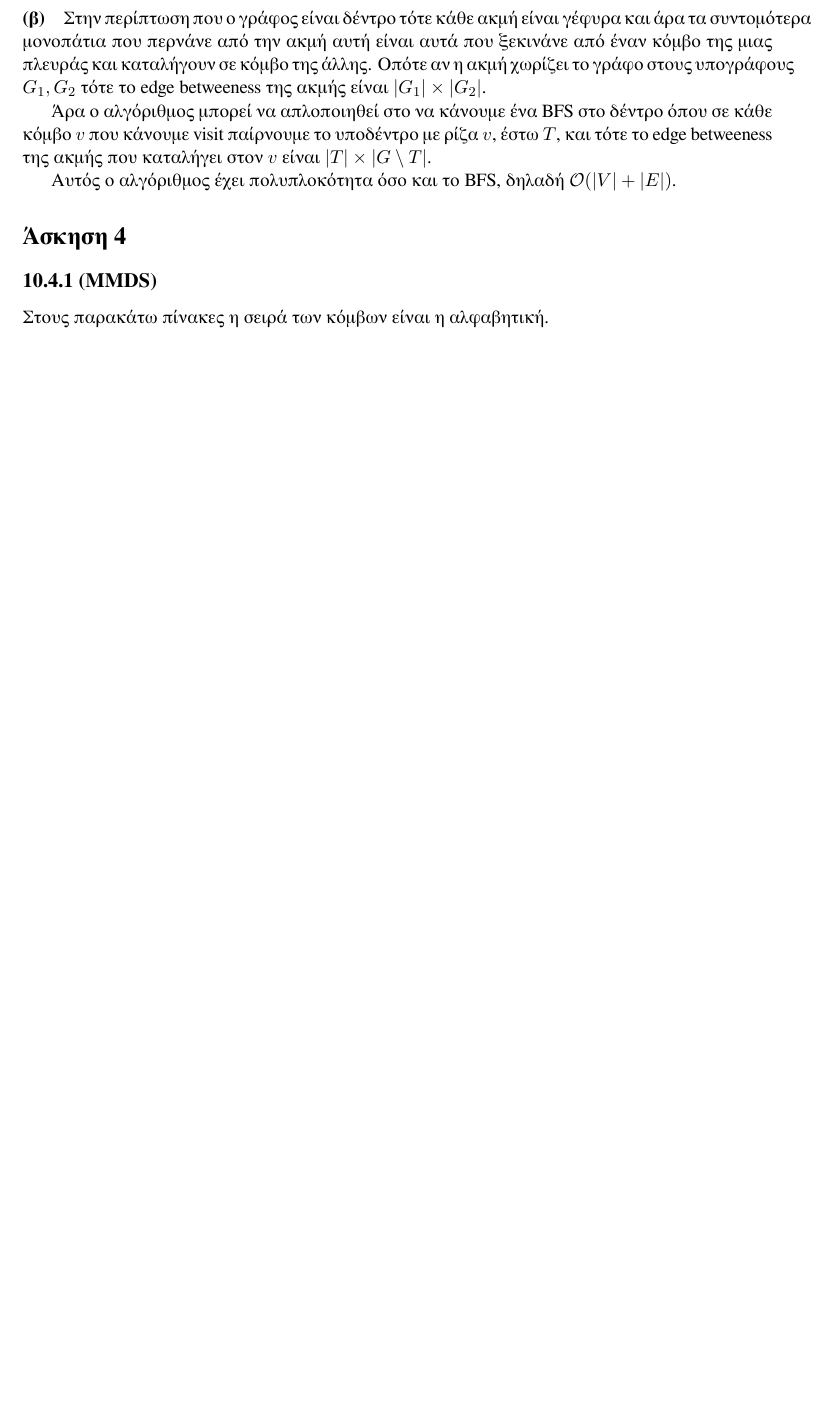
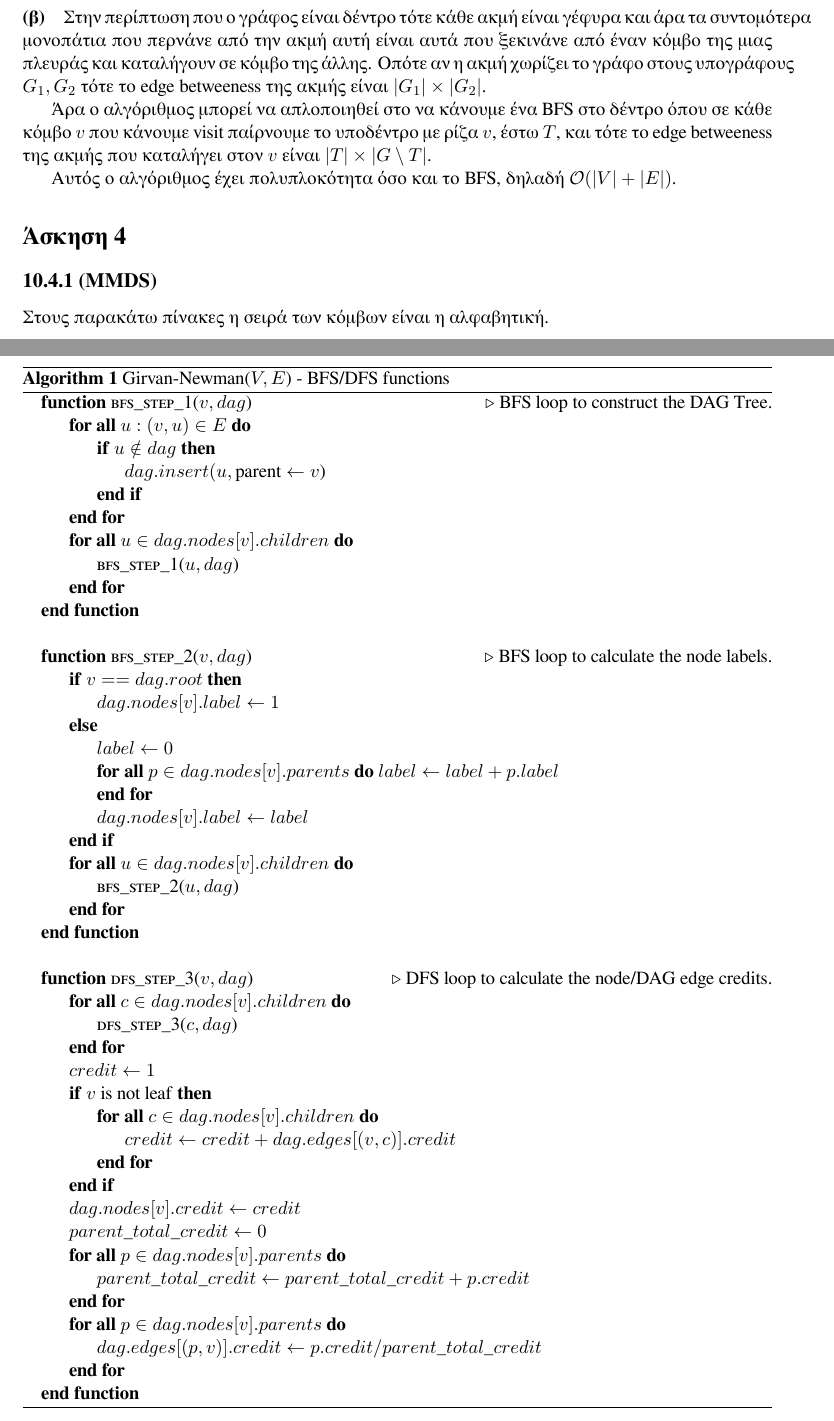
Before and after one commit to Getekid/alma, a LaTeX document (ads/ask_s02.tex): part of page 2 of 6 before the commit and two parts of pages 2 and 3 of 9 after it, the two joined at a grey line, cut so that both start at the same text, the shorter picture padded with empty space. Compiled offline with XeLaTeX.

Commit message:
ADS: Exer02: Added exercise 3a and improved 4-10.4.2

```diff
--- a/ads/ask_s02.tex
+++ b/ads/ask_s02.tex
@@ -15,6 +15,8 @@
 \setmonofont[Scale=MatchLowercase]{FreeMono}
 
 \usepackage{amsmath}
+\usepackage{algorithm}
+\usepackage{algpseudocode}
 \usepackage{hhline}
 
 \newcommand{\RightarrowArg}[1]{\stackrel{#1}{\Longrightarrow}}
@@ -82,3 +84,58 @@
 
 \section*{Άσκηση 3}
 
+\paragraph{(α)} Βλέπε τους αλγoρίθμους \ref{gn-bfsdfs} και \ref{gn-main}.
+
+\begin{algorithm}
+	\caption{Girvan-Newman($V, E$) - BFS/DFS functions}
+	\label{gn-bfsdfs}
+	\begin{algorithmic}
+		\Function{bfs\_step\_1}{$v, dag$}
+			\Comment{BFS loop to construct the DAG Tree.}
+			\ForAll{$u:(v,u) \in E$}
+				\If{$u \notin dag$}
+					\State $dag.insert(u, \text{parent} \gets v$)
+				\EndIf
+			\EndFor
+			\ForAll{$u \in dag.nodes[v].children$}
+				\State \Call{bfs\_step\_1}{$u, dag$}
+			\EndFor
+		\EndFunction
+		\Statex
+		\Function{bfs\_step\_2}{$v, dag$}
+			\Comment{BFS loop to calculate the node labels.}
+			\If{$v == dag.root$}
+				\State $dag.nodes[v].label \gets 1$
+			\Else
+				\State $label \gets 0$
+				\ForAll{$p \in dag.nodes[v].parents$}
+					$label \gets label + p.label$
+				\EndFor
+				\State $dag.nodes[v].label \gets label$
+			\EndIf
+			\ForAll{$u \in dag.nodes[v].children$}
+				\State \Call{bfs\_step\_2}{$u, dag$}
+			\EndFor
+		\EndFunction
+		\Statex
+		\Function{dfs\_step\_3}{$v, dag$}
+			\Comment{DFS loop to calculate the node/DAG edge credits.}
+			\ForAll{$c \in dag.nodes[v].children$}
+				\State \Call{dfs\_step\_3}{$c, dag$}
+			\EndFor
+			\State $credit \gets 1$
+			\If{$v$ is not leaf}
+				\ForAll{$c \in dag.nodes[v].children$}
+					\State $credit \gets credit + dag.edges[(v,c)].credit$
+				\EndFor
+			\EndIf
+			\State $dag.nodes[v].credit \gets credit$
+			\State $parent\_total\_credit \gets 0$
+			\ForAll{$p \in dag.nodes[v].parents$}
+				\State $parent\_total\_credit \gets parent\_total\_credit + p.credit$
+			\EndFor
+			\ForAll{$p \in dag.nodes[v].parents$}
+				\State $dag.edges[(p,v)].credit \gets p.credit / parent\_total\_credit$
+			\EndFor
+		\EndFunction
+	\end{algorithmic}
```
Also changed, not shown: ads/ask_s02.tex (39 more changed lines).
